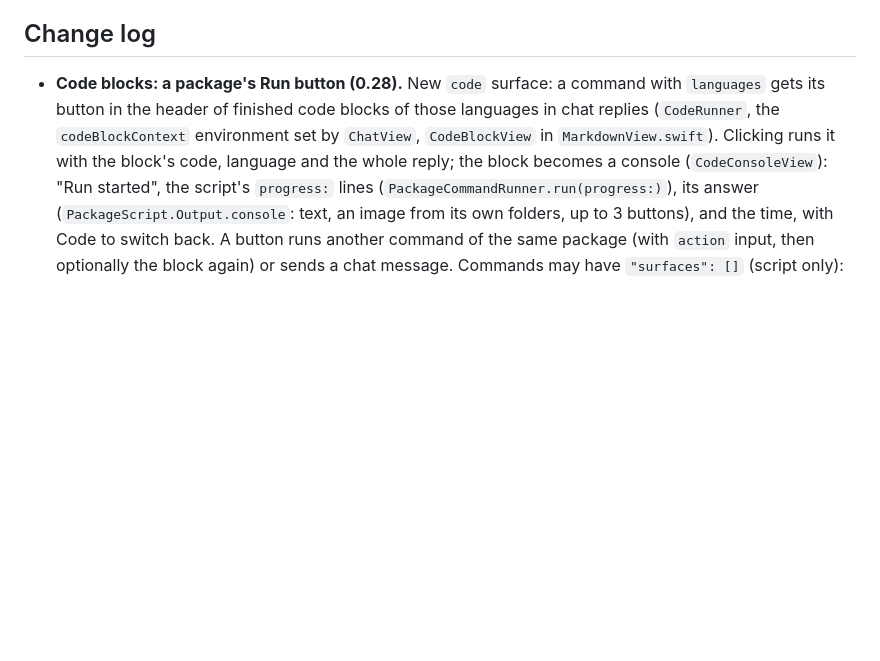
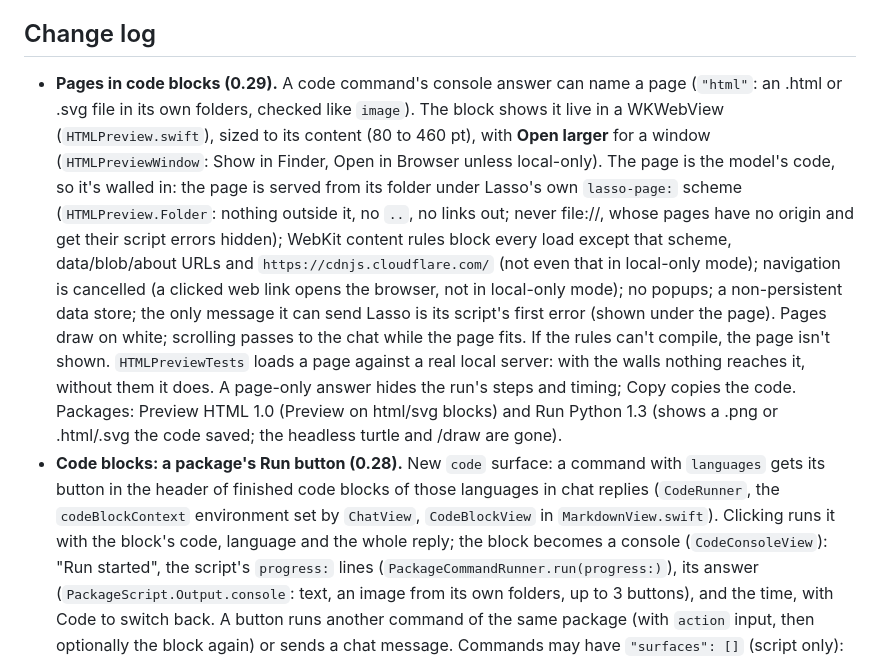
Before and after one commit to civarry/lasso-app, a Markdown page: docs/APP_FLOW.md, the part around one of its changes. Rendered like a GitHub page; blank space fills up the shorter version.

```diff
--- a/docs/APP_FLOW.md
+++ b/docs/APP_FLOW.md
@@ -891,6 +894,20 @@ ladder, toolbelt exposure policy, plan→act→check, verification, skills):
 - A cloud-embedding connection **Test** button in Settings (today: the live `probeEmbedding` status row covers most of it).
 
 ## Change log
+- **Pages in code blocks (0.29).** A code command's console answer can name a page (`"html"`: an
+  .html or .svg file in its own folders, checked like `image`). The block shows it live in a WKWebView
+  (`HTMLPreview.swift`), sized to its content (80 to 460 pt), with **Open larger** for a window
+  (`HTMLPreviewWindow`: Show in Finder, Open in Browser unless local-only). The page is the model's code,
+  so it's walled in: the page is served from its folder under Lasso's own `lasso-page:` scheme
+  (`HTMLPreview.Folder`: nothing outside it, no `..`, no links out; never file://, whose pages have no origin
+  and get their script errors hidden); WebKit content rules block every load except that scheme,
+  data/blob/about URLs and `https://cdnjs.cloudflare.com/` (not even that in local-only mode);
+  navigation is cancelled (a clicked web link opens the browser, not in local-only mode); no popups; a
+  non-persistent data store; the only message it can send Lasso is its script's first error (shown under the page). Pages draw on white; scrolling passes to the chat while the page fits. If the rules can't compile, the page isn't shown.
+  `HTMLPreviewTests` loads a page against a real local server: with the walls nothing reaches it, without
+  them it does. A page-only answer hides the run's steps and timing; Copy copies the code. Packages:
+  Preview HTML 1.0 (Preview on html/svg blocks) and Run Python 1.3 (shows a .png or .html/.svg the code
+  saved; the headless turtle and /draw are gone).
 - **Code blocks: a package's Run button (0.28).** New `code` surface: a command with `languages` gets its
   button in the header of finished code blocks of those languages in chat replies (`CodeRunner`, the
   `codeBlockContext` environment set by `ChatView`, `CodeBlockView` in `MarkdownView.swift`). Clicking runs
```
Also changed, not shown: other parts of docs/APP_FLOW.md (+3 -0 lines), README.md (+21 -4 lines), docs/PACKAGES.md (+6 -1 lines), screenshots/app/html-preview.png (added), 8 other files.
